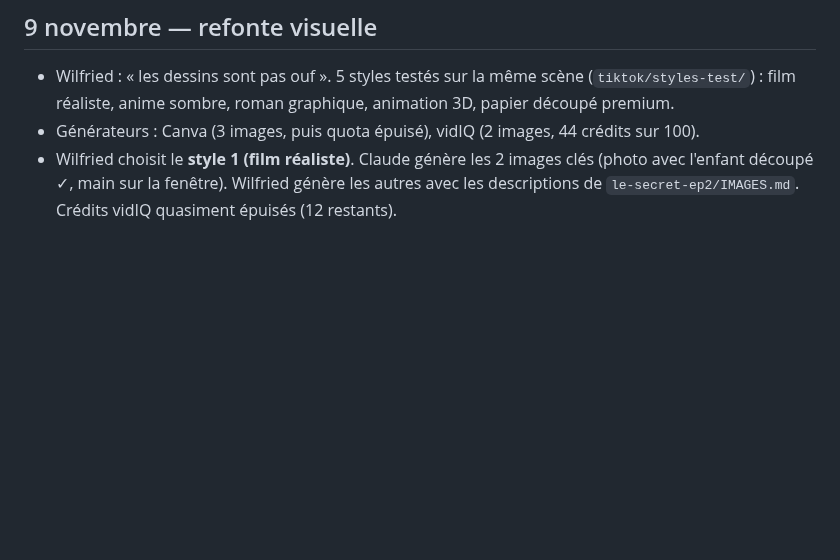
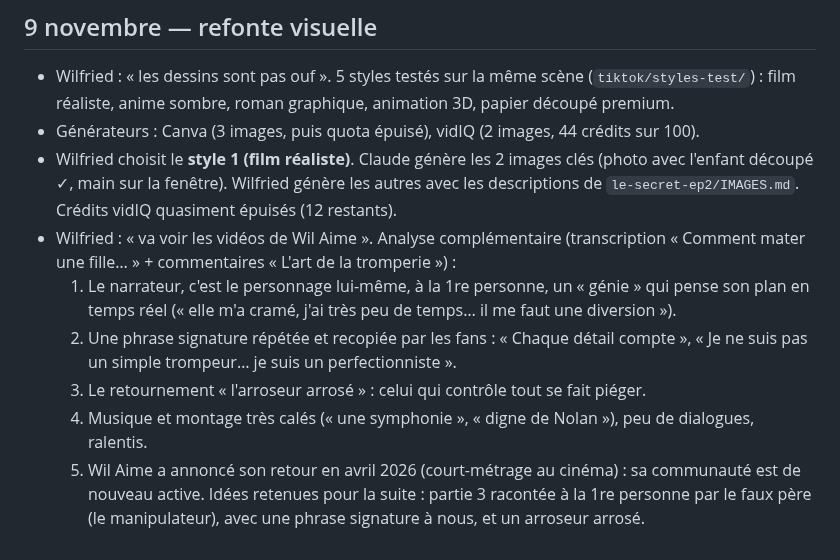
Before and after one commit to gamshy444-lgtm/appliactions-gpme, a Markdown page: tiktok/JOURNAL.md, the part around the change. GitHub-like rendering; blank space fills up the shorter version.

Commit message:
TikTok: journal — analyse approfondie du style Wil Aime
Co-Authored-By: Claude Opus 5.5 <noreply@anthropic.com>
Claude-Session: https://claude.ai/code/session_01FvAvKc7eJRH1LtVzfUNhkB

```diff
--- a/tiktok/JOURNAL.md
+++ b/tiktok/JOURNAL.md
@@ -88,3 +88,10 @@ Tout ce qui a été dit et décidé, dans l'ordre. On s'en sert pour réviser en
 - Wilfried : « les dessins sont pas ouf ». 5 styles testés sur la même scène (`tiktok/styles-test/`) : film réaliste, anime sombre, roman graphique, animation 3D, papier découpé premium.
 - Générateurs : Canva (3 images, puis quota épuisé), vidIQ (2 images, 44 crédits sur 100).
 - Wilfried choisit le **style 1 (film réaliste)**. Claude génère les 2 images clés (photo avec l'enfant découpé ✓, main sur la fenêtre). Wilfried génère les autres avec les descriptions de `le-secret-ep2/IMAGES.md`. Crédits vidIQ quasiment épuisés (12 restants).
+- Wilfried : « va voir les vidéos de Wil Aime ». Analyse complémentaire (transcription « Comment mater une fille… » + commentaires « L'art de la tromperie ») :
+  1. Le narrateur, c'est le personnage lui-même, à la 1re personne, un « génie » qui pense son plan en temps réel (« elle m'a cramé, j'ai très peu de temps… il me faut une diversion »).
+  2. Une phrase signature répétée et recopiée par les fans : « Chaque détail compte », « Je ne suis pas un simple trompeur… je suis un perfectionniste ».
+  3. Le retournement « l'arroseur arrosé » : celui qui contrôle tout se fait piéger.
+  4. Musique et montage très calés (« une symphonie », « digne de Nolan »), peu de dialogues, ralentis.
+  5. Wil Aime a annoncé son retour en avril 2026 (court-métrage au cinéma) : sa communauté est de nouveau active.
+  Idées retenues pour la suite : partie 3 racontée à la 1re personne par le faux père (le manipulateur), avec une phrase signature à nous, et un arroseur arrosé.
```
